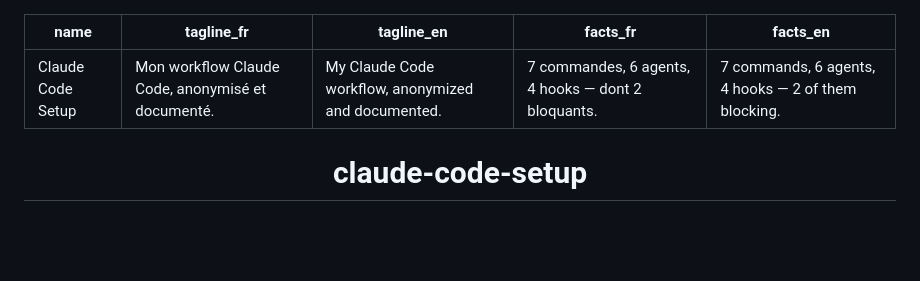
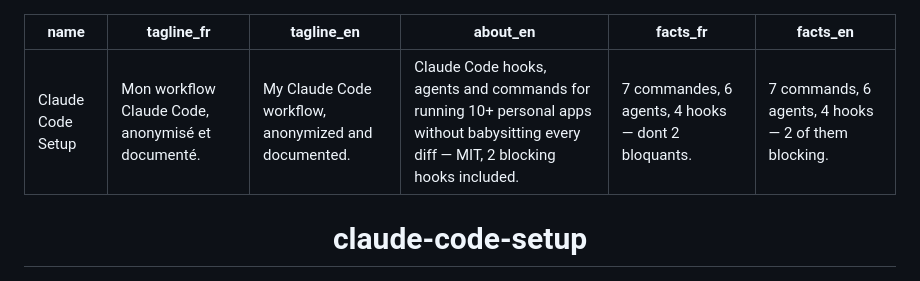
Before and after one commit to w2ur/claude-code-setup, a Markdown page: README.md, the part around the change. GitHub-like rendering; blank space fills up the shorter version.

Commit message:
docs(readme): add about_en for the GitHub description
A tagline is editorial voice for a portfolio tile, where the page supplies
the context; a GitHub About is orientation for someone who arrived with
none. This repo's existing description carried detail the tagline drops, so
about_en preserves it as the sync script's preferred source.

Co-Authored-By: Claude Opus 5 <noreply@anthropic.com>
Claude-Session: https://claude.ai/code/session_01UqX8GoficXwjBBNi1NqMxt

```diff
--- a/README.md
+++ b/README.md
@@ -2,6 +2,7 @@
 name: "Claude Code Setup"
 tagline_fr: "Mon workflow Claude Code, anonymisé et documenté."
 tagline_en: "My Claude Code workflow, anonymized and documented."
+about_en: "Claude Code hooks, agents and commands for running 10+ personal apps without babysitting every diff — MIT, 2 blocking hooks included."
 facts_fr: "7 commandes, 6 agents, 4 hooks — dont 2 bloquants."
 facts_en: "7 commands, 6 agents, 4 hooks — 2 of them blocking."
 ---
```
